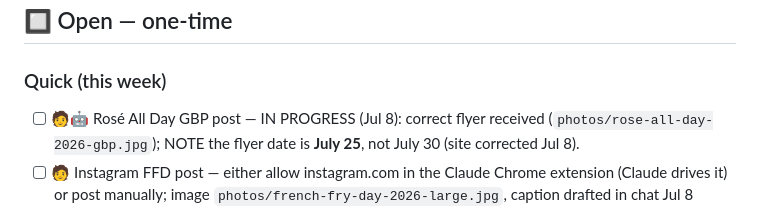
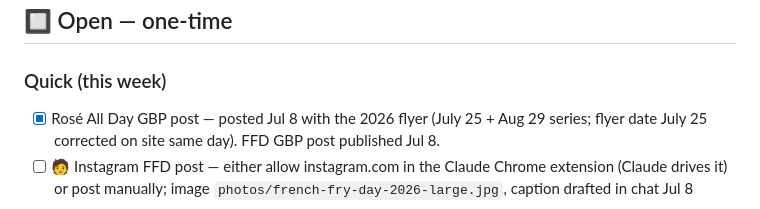
Before and after one commit to rdury/luca-bistro, a Markdown page: TODO.md, the part around the change. GitHub-like rendering.

Commit message:
TODO: log GBP posts published, Rose July 25 correction
Co-Authored-By: Claude Fable 5 <noreply@anthropic.com>

```diff
--- a/TODO.md
+++ b/TODO.md
@@ -23,7 +23,7 @@ Owner: Raymond · Site: lucabistro.com · Items marked 🧑 need Raymond; 🤖 C
 ## 🔲 Open — one-time
 
 ### Quick (this week)
-- [ ] 🧑🤖 Rosé All Day GBP post — IN PROGRESS (Jul 8): correct flyer received (`photos/rose-all-day-2026-gbp.jpg`); NOTE the flyer date is **July 25**, not July 30 (site corrected Jul 8).
+- [x] Rosé All Day GBP post — posted Jul 8 with the 2026 flyer (July 25 + Aug 29 series; flyer date July 25 corrected on site same day). FFD GBP post published Jul 8.
 - [ ] 🧑 Instagram FFD post — either allow instagram.com in the Claude Chrome extension (Claude drives it) or post manually; image `photos/french-fry-day-2026-large.jpg`, caption drafted in chat Jul 8
 - [ ] 🧑 GSC: inspect `https://www.lucabistro.com/` and `/menus/` → "Request indexing" (pulls new content + redirect discovery forward)
 - [ ] 🧑 GSC: confirm the sitemap "Temporary processing error" cleared (24–48 h; resubmit if not)
```
